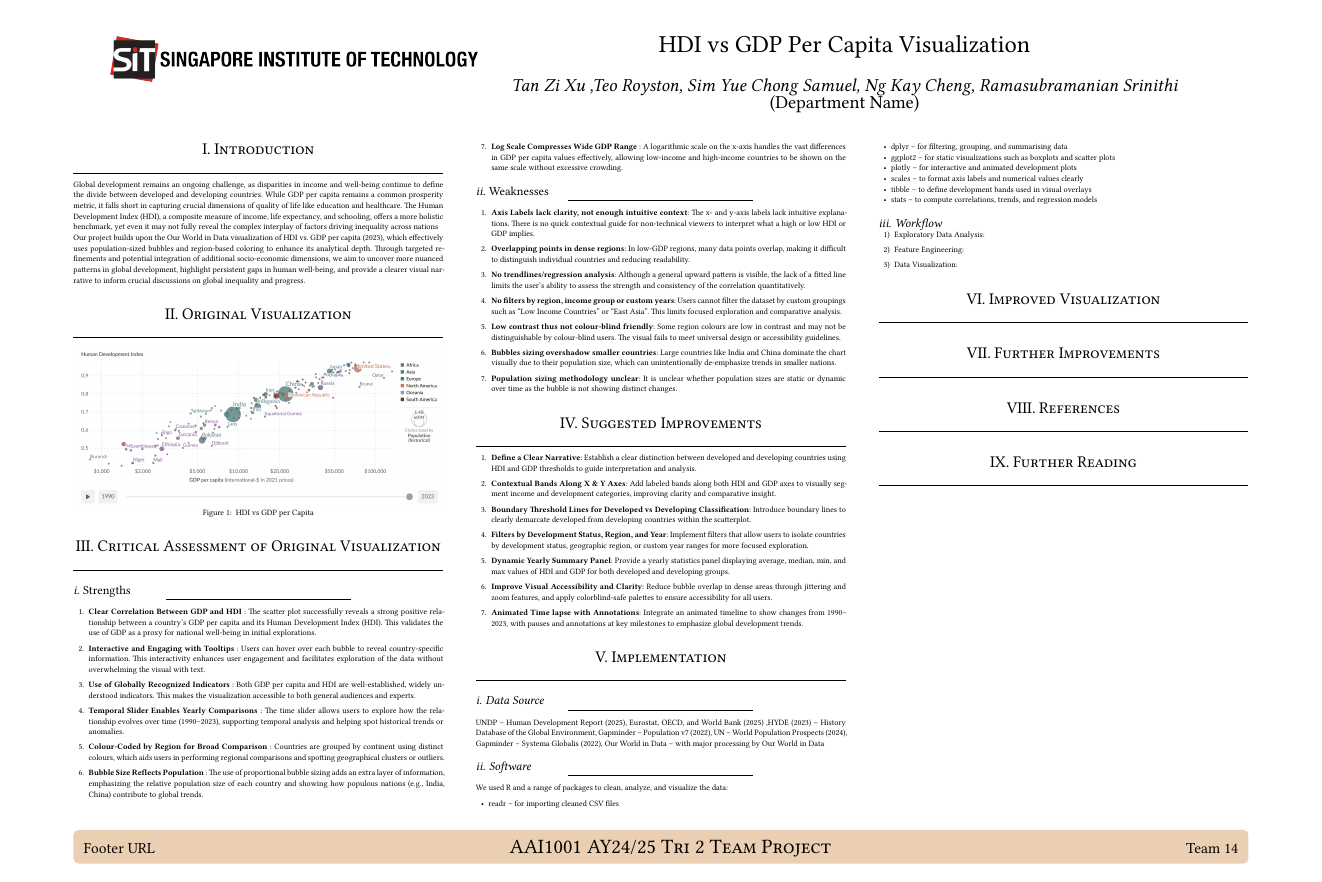
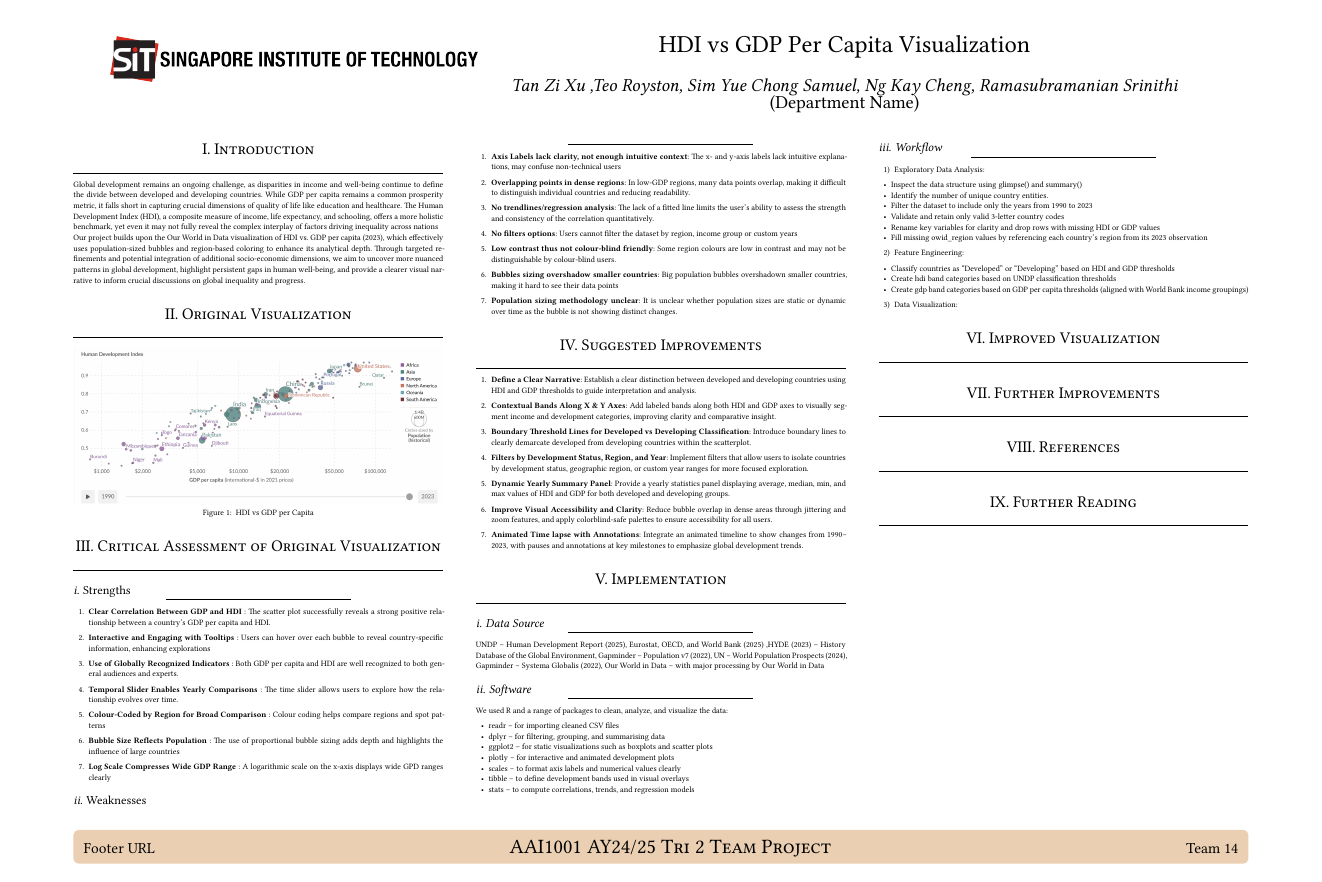
Before and after one commit to Zixu2305/AAI1001_Group_Assignment, a Quarto document (Team_14_Poster/Team_14_Poster.qmd): the whole page. The pictures show the output file Team_14_Poster/Team_14_Poster.pdf that the author committed with the source.

Commit message:
Added feature engineering

```diff
--- a/Team_14_Poster/Team_14_Poster.qmd
+++ b/Team_14_Poster/Team_14_Poster.qmd
@@ -27,34 +27,34 @@ Our project builds upon the Our World in Data visualization of HDI vs. GDP per c
 
 ## *Strengths*
 ***
-1. **Clear Correlation Between GDP and HDI** : The scatter plot successfully reveals a strong positive relationship between a country's GDP per capita and its Human Development Index (HDI). This validates the use of GDP as a proxy for national well-being in initial explorations.
+1. **Clear Correlation Between GDP and HDI** : The scatter plot successfully reveals a strong positive relationship between a country's GDP per capita and HDI.
 
-2. **Interactive and Engaging with Tooltips** : Users can hover over each bubble to reveal country-specific information. This interactivity enhances user engagement and facilitates exploration of the data without overwhelming the visual with text.
+2. **Interactive and Engaging with Tooltips** : Users can hover over each bubble to reveal country-specific information, enhancing explorations
 
-3. **Use of Globally Recognized Indicators** : Both GDP per capita and HDI are well-established, widely understood indicators. This makes the visualization accessible to both general audiences and experts.
+3. **Use of Globally Recognized Indicators** : Both GDP per capita and HDI are well recognized to both general audiences and experts.
 
-4. **Temporal Slider Enables Yearly Comparisons** : The time slider allows users to explore how the relationship evolves over time (1990–2023), supporting temporal analysis and helping spot historical trends or anomalies.
+4. **Temporal Slider Enables Yearly Comparisons** : The time slider allows users to explore how the relationship evolves over time.
 
-5. **Colour-Coded by Region for Broad Comparison** : Countries are grouped by continent using distinct colours, which aids users in performing regional comparisons and spotting geographical clusters or outliers.
+5. **Colour-Coded by Region for Broad Comparison** : Colour coding helps compare regions and spot patterns
 
-6. **Bubble Size Reflects Population** : The use of proportional bubble sizing adds an extra layer of information, emphasizing the relative population size of each country and showing how populous nations (e.g., India, China) contribute to global trends.
+6. **Bubble Size Reflects Population** : The use of proportional bubble sizing adds depth and highlights the influence of large countries
 
-7. **Log Scale Compresses Wide GDP Range** : A logarithmic scale on the x-axis handles the vast differences in GDP per capita values effectively, allowing low-income and high-income countries to be shown on the same scale without excessive crowding.
+7. **Log Scale Compresses Wide GDP Range** : A logarithmic scale on the x-axis displays wide GPD ranges clearly
 
 
 ## *Weaknesses*
 ***
-1. **Axis Labels lack clarity, not enough intuitive context**: The x- and y-axis labels lack intuitive explanations. There is no quick contextual guide for non-technical viewers to interpret what a high or low HDI or GDP implies.
+1. **Axis Labels lack clarity, not enough intuitive context**: The x- and y-axis labels lack intuitive explanations, may confuse non-technical users
 
 2. **Overlapping points in dense regions**: In low-GDP regions, many data points overlap, making it difficult to distinguish individual countries and reducing readability.
 
-3. **No trendlines/regression analysis**: Although a general upward pattern is visible, the lack of a fitted line limits the user’s ability to assess the strength and consistency of the correlation quantitatively.
+3. **No trendlines/regression analysis**: The lack of a fitted line limits the user’s ability to assess the strength and consistency of the correlation quantitatively.
 
-4. **No filters by region, income group or custom years**: Users cannot filter the dataset by custom groupings such as “Low Income Countries” or “East Asia”. This limits focused exploration and comparative analysis.
+4. **No filters options**: Users cannot filter the dataset by region, income group or custom years
 
-5. **Low contrast thus not colour-blind friendly**: Some region colours are low in contrast and may not be distinguishable by colour-blind users. The visual fails to meet universal design or accessibility guidelines.
+5. **Low contrast thus not colour-blind friendly**: Some region colours are low in contrast and may not be distinguishable by colour-blind users.
 
-6. **Bubbles sizing overshadow smaller countries**: Large countries like India and China dominate the chart visually due to their population size, which can unintentionally de-emphasize trends in smaller nations.
+6. **Bubbles sizing overshadow smaller countries**: Big population bubbles overshadown smaller countries, making it hard to see their data points
 
 7. **Population sizing methodology unclear**: It is unclear whether population sizes are static or dynamic over time as the bubble is not showing distinct changes.
 
@@ -103,11 +103,20 @@ We used R and a range of packages to clean, analyze, and visualize the data:
 - stats – to compute correlations, trends, and regression models
 
 ## Workflow
-
+***
 1) Exploratory Data Analysis:
-
+- Inspect the data structure using glimpse() and summary()
+- Identify the number of unique country entities.
+- Filter the dataset to include only the years from 1990 to 2023
+- Validate and retain only valid 3-letter country codes
+- Rename key variables for clarity and drop rows with missing HDI or GDP values
+- Fill missing owid_region values by referencing each country's region from its 2023 observation
 
 2) Feature Engineering:
+- Classify countries as "Developed" or "Developing" based on HDI and GDP thresholds
+- Create hdi band categories based on UNDP classification thresholds
+- Create gdp band categories based on GDP per capita thresholds (aligned with World Bank income groupings)
+
 
 3) Data Visualization:
 
```
Also changed, not shown: Team_14_Poster/Team_14_Poster.pdf, 1 other file.
